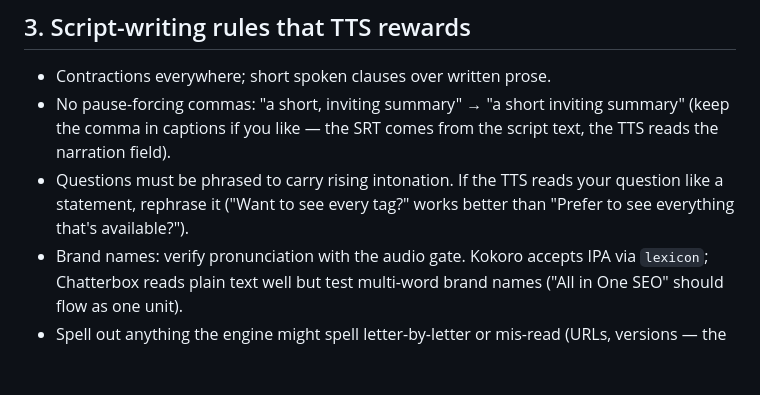
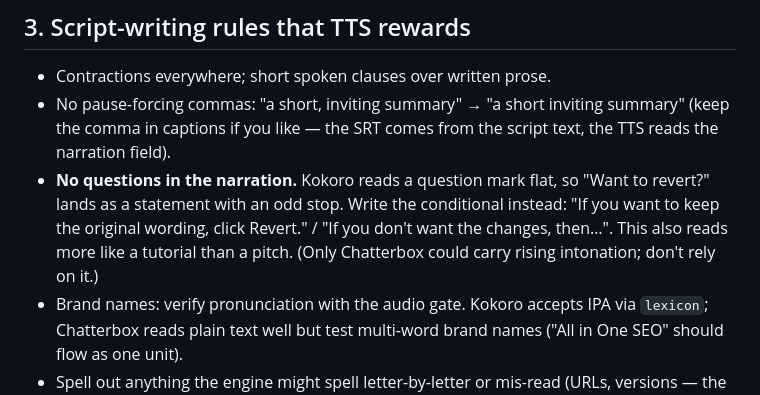
Before and after one commit to shivammtyagi/wordpress-tutorial-video, a Markdown page: references/brand-kit.md, the part around the change. Rendered like a GitHub page; blank space fills up the shorter version.

Commit message:
docs: no questions in narration — use conditional statements (Kokoro reads '?' flat)
Co-Authored-By: Claude Fable 5.1 <noreply@anthropic.com>

```diff
--- a/references/brand-kit.md
+++ b/references/brand-kit.md
@@ -50,9 +50,12 @@ American-English tutorial narration sounds.
 - No pause-forcing commas: "a short, inviting summary" → "a short inviting
   summary" (keep the comma in captions if you like — the SRT comes from the
   script text, the TTS reads the narration field).
-- Questions must be phrased to carry rising intonation. If the TTS reads your
-  question like a statement, rephrase it ("Want to see every tag?" works
-  better than "Prefer to see everything that's available?").
+- **No questions in the narration.** Kokoro reads a question mark flat, so
+  "Want to revert?" lands as a statement with an odd stop. Write the
+  conditional instead: "If you want to keep the original wording, click
+  Revert." / "If you don't want the changes, then…". This also reads more
+  like a tutorial than a pitch. (Only Chatterbox could carry rising
+  intonation; don't rely on it.)
 - Brand names: verify pronunciation with the audio gate. Kokoro accepts IPA
   via `lexicon`; Chatterbox reads plain text well but test multi-word brand
   names ("All in One SEO" should flow as one unit).
```
Also changed, not shown: SKILL.md (+3 -2 lines).
